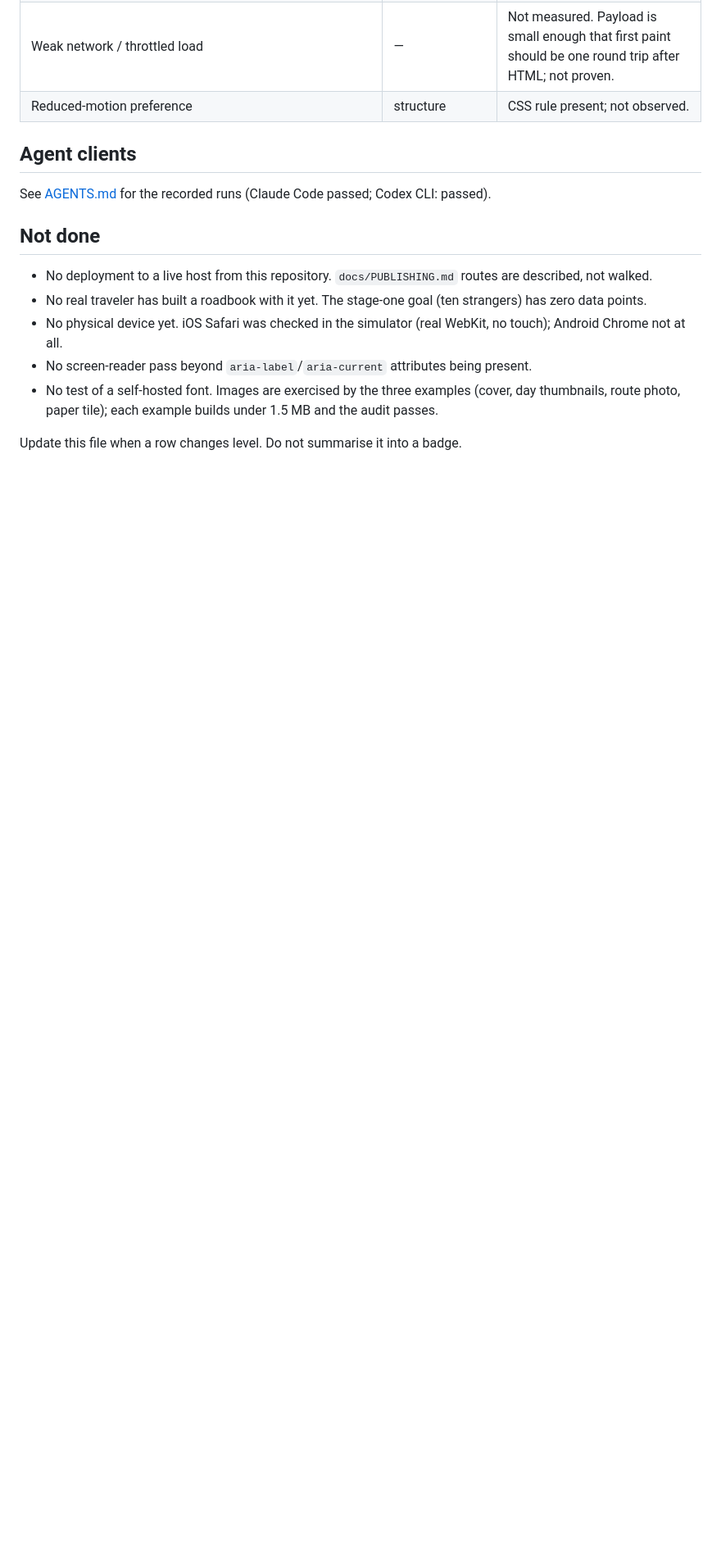
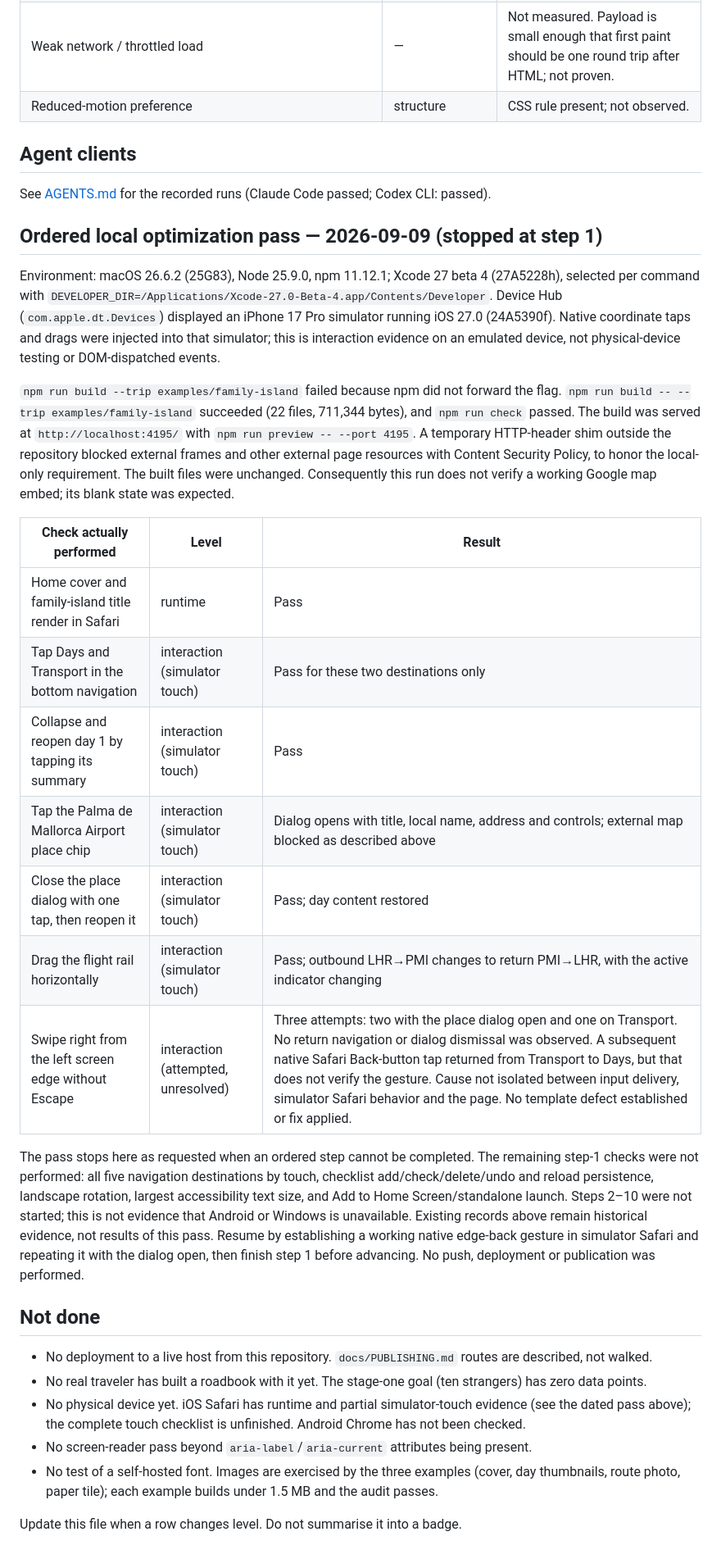
Before and after one commit to clarkchenkai/travel.skill, a Markdown page: docs/VERIFICATION.md, the part around one of its changes. Shown at 82% size. Rendered like a GitHub page; blank space fills up the shorter version.

Commit message:
docs: record partial iOS touch verification and gesture blocker

```diff
--- a/docs/VERIFICATION.md
+++ b/docs/VERIFICATION.md
@@ -48,11 +48,29 @@ Performed in the in-app Chromium at 375 × 812 (mobile) and the pane's desktop w
 
 See [AGENTS.md](AGENTS.md) for the recorded runs (Claude Code passed; Codex CLI: passed).
 
+## Ordered local optimization pass — 2026-09-09 (stopped at step 1)
+
+Environment: macOS 26.6.2 (25G83), Node 25.9.0, npm 11.12.1; Xcode 27 beta 4 (27A5228h), selected per command with `DEVELOPER_DIR=/Applications/Xcode-27.0-Beta-4.app/Contents/Developer`. Device Hub (`com.apple.dt.Devices`) displayed an iPhone 17 Pro simulator running iOS 27.0 (24A5390f). Native coordinate taps and drags were injected into that simulator; this is interaction evidence on an emulated device, not physical-device testing or DOM-dispatched events.
+
+`npm run build --trip examples/family-island` failed because npm did not forward the flag. `npm run build -- --trip examples/family-island` succeeded (22 files, 711,344 bytes), and `npm run check` passed. The build was served at `http://localhost:4195/` with `npm run preview -- --port 4195`. A temporary HTTP-header shim outside the repository blocked external frames and other external page resources with Content Security Policy, to honor the local-only requirement. The built files were unchanged. Consequently this run does not verify a working Google map embed; its blank state was expected.
+
+| Check actually performed | Level | Result |
+| --- | --- | --- |
+| Home cover and family-island title render in Safari | runtime | Pass |
+| Tap Days and Transport in the bottom navigation | interaction (simulator touch) | Pass for these two destinations only |
+| Collapse and reopen day 1 by tapping its summary | interaction (simulator touch) | Pass |
+| Tap the Palma de Mallorca Airport place chip | interaction (simulator touch) | Dialog opens with title, local name, address and controls; external map blocked as described above |
+| Close the place dialog with one tap, then reopen it | interaction (simulator touch) | Pass; day content restored |
+| Drag the flight rail horizontally | interaction (simulator touch) | Pass; outbound LHR→PMI changes to return PMI→LHR, with the active indicator changing |
+| Swipe right from the left screen edge without Escape | interaction (attempted, unresolved) | Three attempts: two with the place dialog open and one on Transport. No return navigation or dialog dismissal was observed. A subsequent native Safari Back-button tap returned from Transport to Days, but that does not verify the gesture. Cause not isolated between input delivery, simulator Safari behavior and the page. No template defect established or fix applied. |
+
+The pass stops here as requested when an ordered step cannot be completed. The remaining step-1 checks were not performed: all five navigation destinations by touch, checklist add/check/delete/undo and reload persistence, landscape rotation, largest accessibility text size, and Add to Home Screen/standalone launch. Steps 2–10 were not started; this is not evidence that Android or Windows is unavailable. Existing records above remain historical evidence, not results of this pass. Resume by establishing a working native edge-back gesture in simulator Safari and repeating it with the dialog open, then finish step 1 before advancing. No push, deployment or publication was performed.
+
 ## Not done
 
 - No deployment to a live host from this repository. `docs/PUBLISHING.md` routes are described, not walked.
 - No real traveler has built a roadbook with it yet. The stage-one goal (ten strangers) has zero data points.
-- No physical device yet. iOS Safari was checked in the simulator (real WebKit, no touch); Android Chrome not at all.
+- No physical device yet. iOS Safari has runtime and partial simulator-touch evidence (see the dated pass above); the complete touch checklist is unfinished. Android Chrome has not been checked.
 - No screen-reader pass beyond `aria-label`/`aria-current` attributes being present.
 - No test of a self-hosted font. Images are exercised by the three examples (cover, day thumbnails, route photo, paper tile); each example builds under 1.5 MB and the audit passes.
 
```
Also changed, not shown: other parts of docs/VERIFICATION.md (+1 -1 lines).
